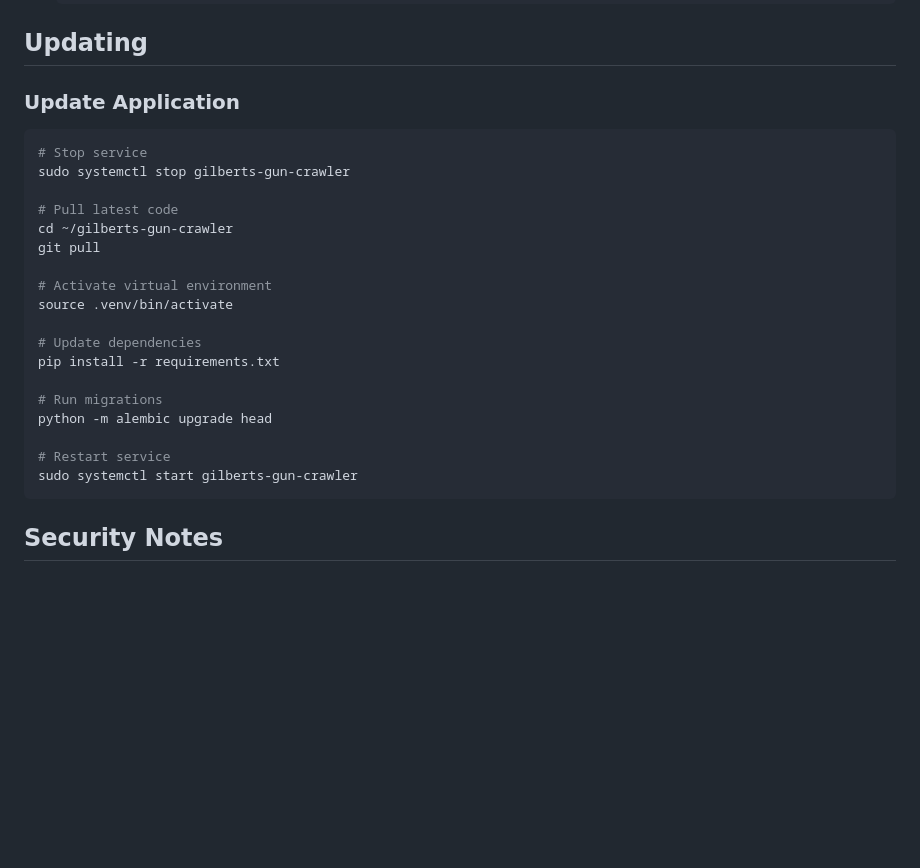
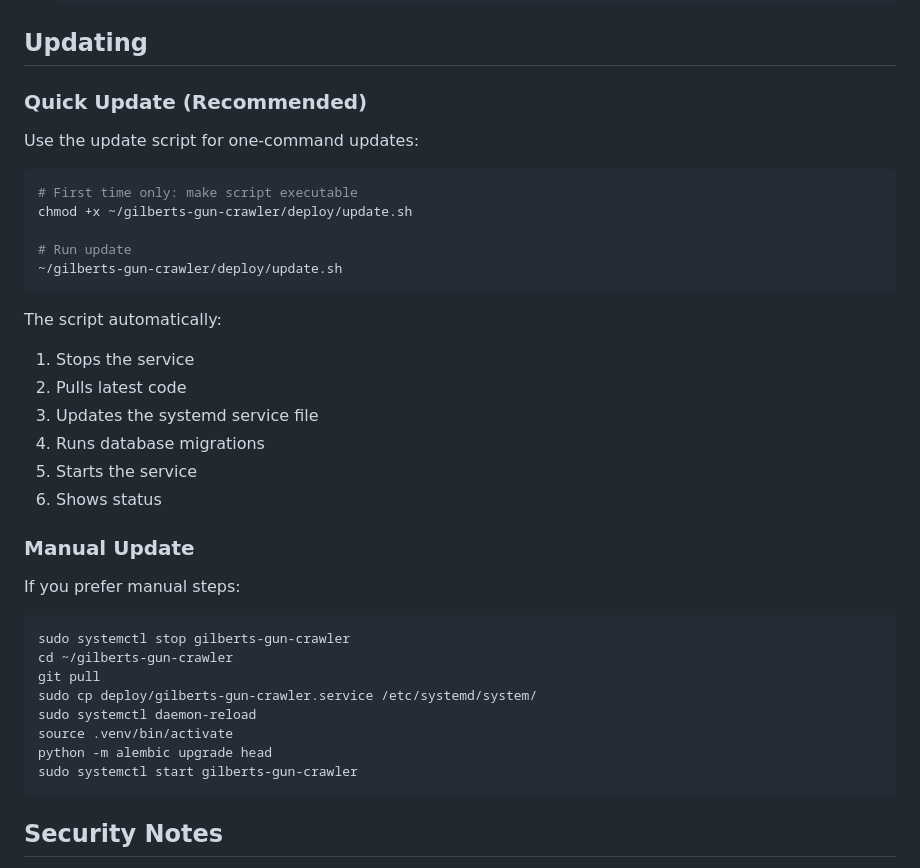
Before and after one commit to gilbert-grape/gilberts-yoga-helper, a Markdown page: DEPLOYMENT.md, the part around the change. Drawn GitHub-style; blank space fills up the shorter version.

Commit message:
Document update script in DEPLOYMENT.md
Co-Authored-By: Claude Opus 4.5 <noreply@anthropic.com>

````diff
--- a/DEPLOYMENT.md
+++ b/DEPLOYMENT.md
@@ -348,26 +348,38 @@ If `pip install` fails with dependency errors:
 
 ## Updating
 
-### Update Application
+### Quick Update (Recommended)
+
+Use the update script for one-command updates:
 
 ```bash
-# Stop service
+# First time only: make script executable
+chmod +x ~/gilberts-gun-crawler/deploy/update.sh
+
+# Run update
+~/gilberts-gun-crawler/deploy/update.sh
+```
+
+The script automatically:
+1. Stops the service
+2. Pulls latest code
+3. Updates the systemd service file
+4. Runs database migrations
+5. Starts the service
+6. Shows status
+
+### Manual Update
+
+If you prefer manual steps:
+
+```bash
 sudo systemctl stop gilberts-gun-crawler
-
-# Pull latest code
 cd ~/gilberts-gun-crawler
 git pull
-
-# Activate virtual environment
+sudo cp deploy/gilberts-gun-crawler.service /etc/systemd/system/
+sudo systemctl daemon-reload
 source .venv/bin/activate
-
-# Update dependencies
-pip install -r requirements.txt
-
-# Run migrations
 python -m alembic upgrade head
-
-# Restart service
 sudo systemctl start gilberts-gun-crawler
 ```
 
````
